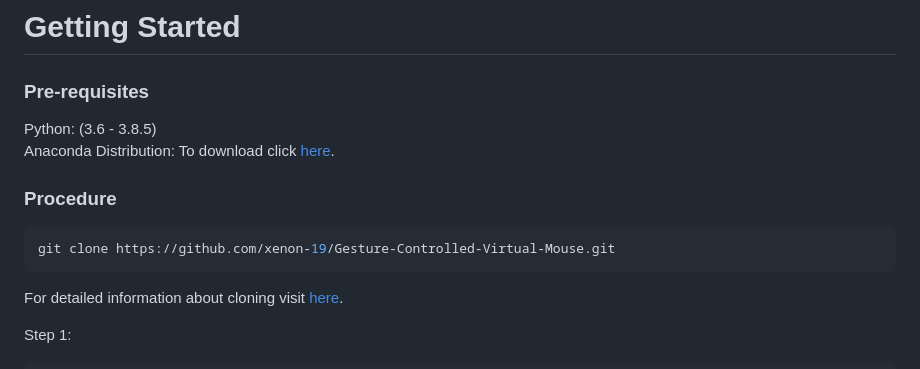
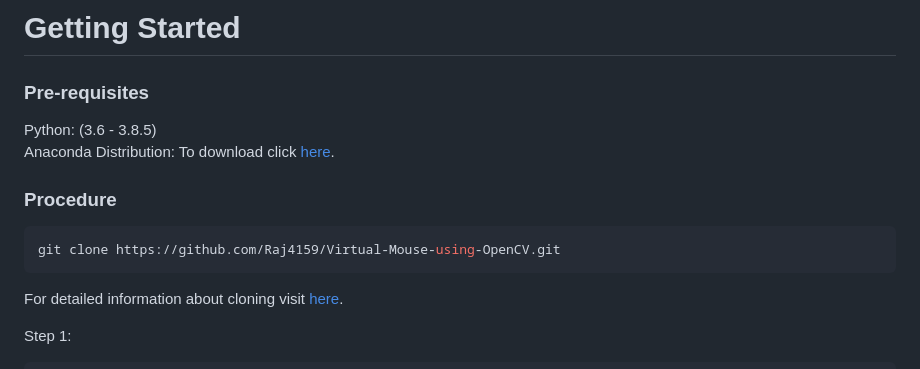
Before and after one commit to Raj4159/Virtual-Mouse-using-OpenCV, a Markdown page: README.md, the part around the change. Rendered like a GitHub page.

````diff
--- a/README.md
+++ b/README.md
@@ -84,7 +84,7 @@ Note: Use Python version: 3.8.5
 
   ### Procedure
   ```bash
-  git clone https://github.com/xenon-19/Gesture-Controlled-Virtual-Mouse.git
+  git clone https://github.com/Raj4159/Virtual-Mouse-using-OpenCV.git
   ```
   For detailed information about cloning visit [here](https://docs.github.com/en/github/creating-cloning-and-archiving-repositories/cloning-a-repository-from-github/cloning-a-repository).
 
````
